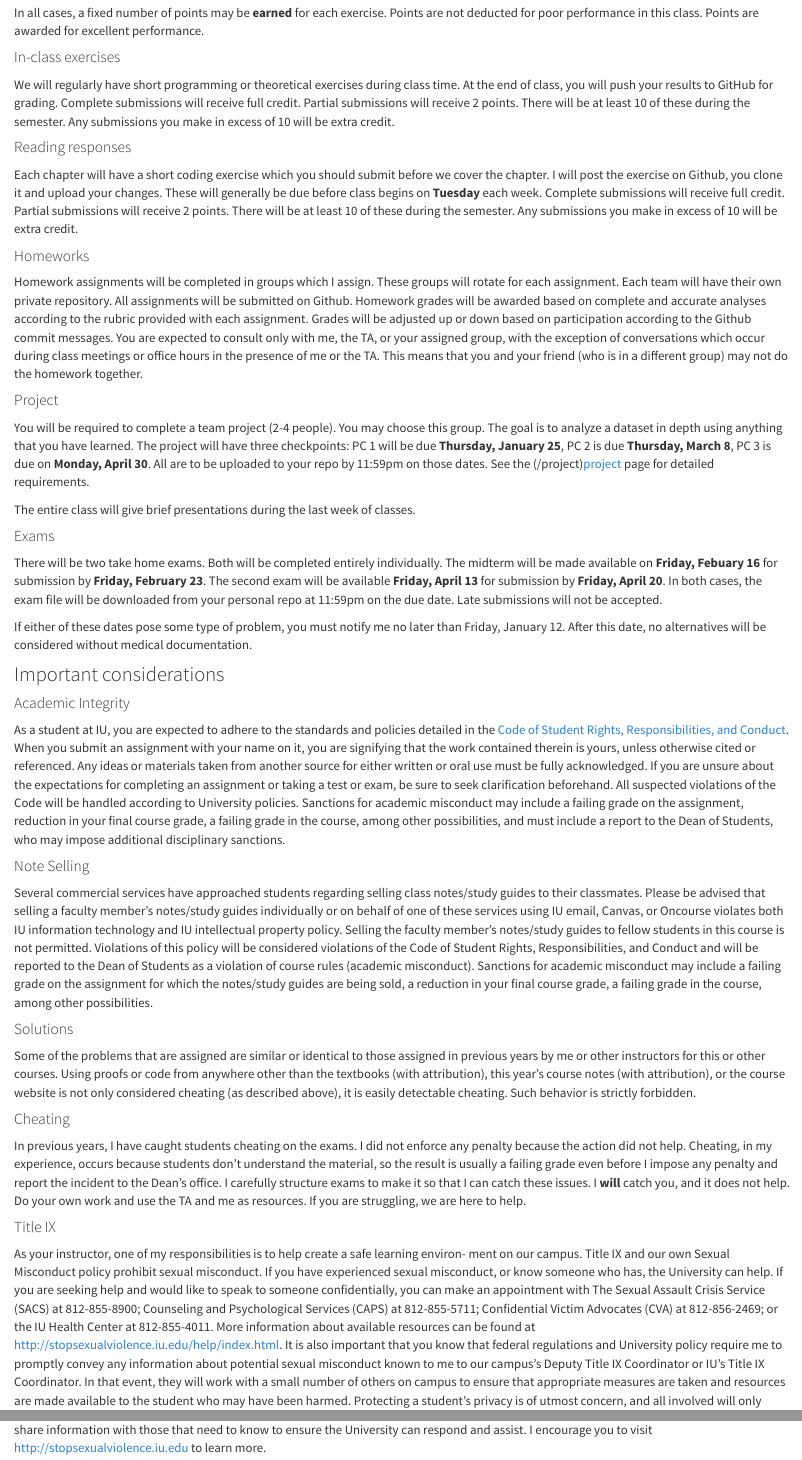
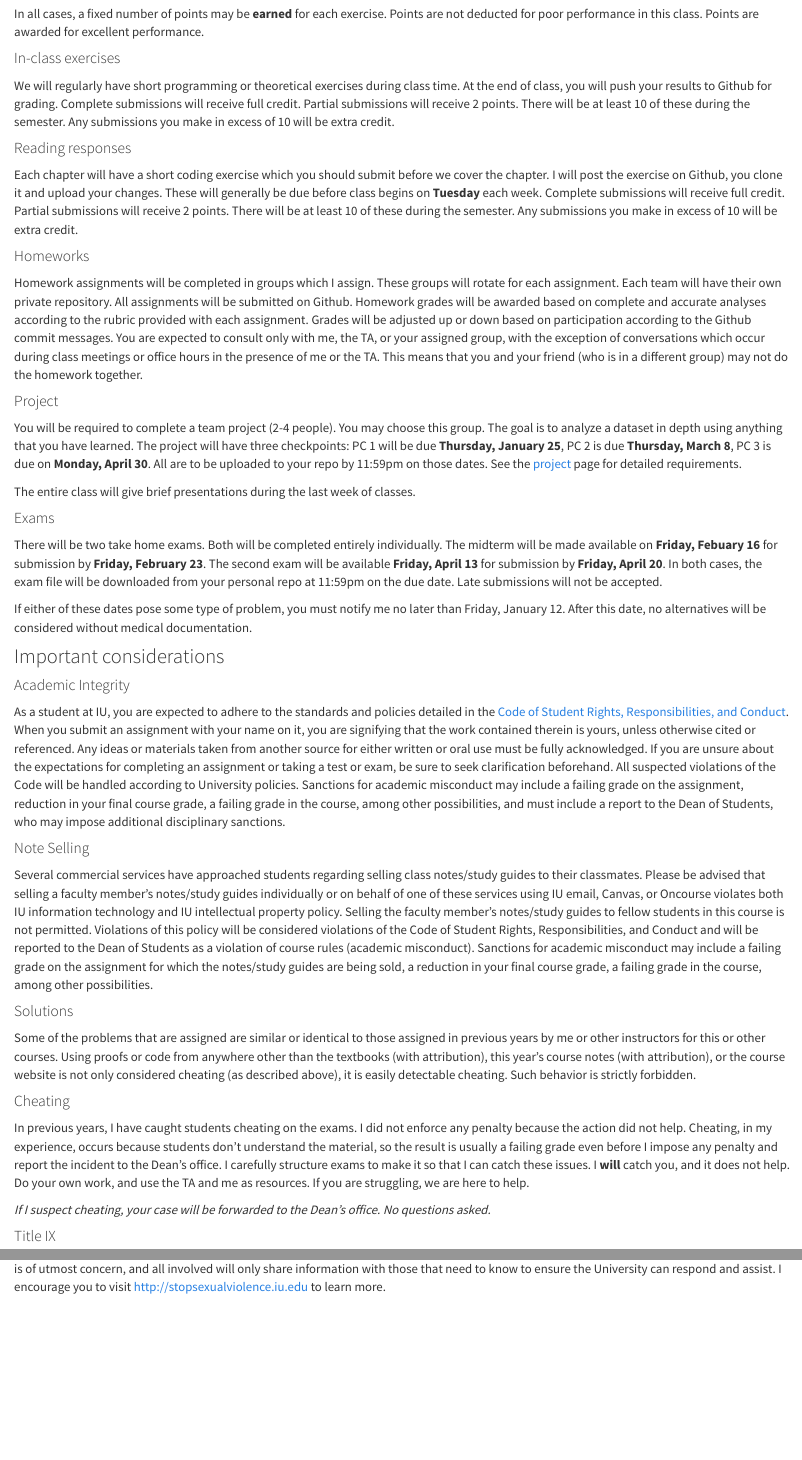
Before and after one commit to stats-432sp2018/stats-432sp2018.github.io, an R Markdown document (syllabus.Rmd): the page in a window 1100 px wide, from 1860 px down before the commit and from 1900 px down after it, so that both start at the same text, and a second part further down, joined at a grey line. Rendered offline with R 4.5, knitr and Pandoc, with nearby package versions; a font, style sheet, LaTeX package, included part or bibliography that could not be used is replaced or left out.

Commit message:
minor syllabus typos

```diff
--- a/syllabus.Rmd
+++ b/syllabus.Rmd
@@ -114,7 +114,7 @@ class. Points are awarded for excellent performance.
 
 #### In-class exercises
 
-We will regularly have short programming or theoretical exercises during class time. At the end of class, you will push your results to GitHub for grading. Complete submissions will receive full credit. Partial submissions will receive 2 points. There will be at least 10 of these during the semester. Any submissions you make in excess of 10 will be extra credit.
+We will regularly have short programming or theoretical exercises during class time. At the end of class, you will push your results to Github for grading. Complete submissions will receive full credit. Partial submissions will receive 2 points. There will be at least 10 of these during the semester. Any submissions you make in excess of 10 will be extra credit.
 
 #### Reading responses
 
@@ -134,7 +134,7 @@ during class meetings or office hours in the presence of me or the TA. This mean
 
 You will be required to complete a team project (2-4 people). You may
 choose this group. The goal
-is to analyze a dataset in depth using anything that you have learned. The project will have three checkpoints: PC 1 will be due __Thursday, January 25__, PC 2 is due __Thursday, March 8__, PC 3 is due on __Monday, April 30__. All are to be uploaded to your repo by 11:59pm on those dates. See the (/project)[project] page for detailed requirements.
+is to analyze a dataset in depth using anything that you have learned. The project will have three checkpoints: PC 1 will be due __Thursday, January 25__, PC 2 is due __Thursday, March 8__, PC 3 is due on __Monday, April 30__. All are to be uploaded to your repo by 11:59pm on those dates. See the [project](project.html) page for detailed requirements.
 
 The entire class will give brief presentations during the last week of classes.
 
@@ -193,8 +193,10 @@ only considered cheating
 
 #### Cheating
 
-In previous years, I have caught students cheating on the exams. I did not enforce any penalty because the action did not help. Cheating, in my experience, occurs because students don't understand the material, so the result is usually a failing grade even before I impose any penalty and report the incident to the Dean's office. I carefully structure exams to make it so that I can catch these issues. I __will__ catch you, and it does not help. Do your own work and use the TA and me as resources. If you are struggling, we are here to help.
+In previous years, I have caught students cheating on the exams. I did not enforce any penalty because the action did not help. Cheating, in my experience, occurs because students don't understand the material, so the result is usually a failing grade even before I impose any penalty and report the incident to the Dean's office. I carefully structure exams to make it so that I can catch these issues. I __will__ catch you, and it does not help. Do your own work, and use the TA and me as resources. If you are struggling, we are here to help.
+
+_If I suspect cheating, your case will be forwarded to the Dean's office. No questions asked._
 
 #### Title IX
 
-As your instructor, one of my responsibilities is to help create a safe learning environ- ment on our campus. Title IX and our own Sexual Misconduct policy prohibit sexual misconduct. If you have experienced sexual misconduct, or know someone who has, the University can help. If you are seeking help and would like to speak to someone confidentially, you can make an appointment with The Sexual Assault Crisis Service (SACS) at 812-855-8900; Counseling and Psychological Services (CAPS) at 812-855-5711; Confidential Victim Advocates (CVA) at 812-856-2469; or the IU Health Center at 812-855-4011. More information about available resources can be found at http://stopsexualviolence.iu.edu/help/index.html. It is also important that you know that federal regulations and University policy require me to promptly convey any information about potential sexual misconduct known to me to our campus’s Deputy Title IX Coordinator or IU’s Title IX Coordinator. In that event, they will work with a small number of others on campus to ensure that appropriate measures are taken and resources are made available to the student who may have been harmed. Protecting a student’s privacy is of utmost concern, and all involved will only share information with those that need to know to ensure the University can respond and assist. I encourage you to visit http://stopsexualviolence.iu.edu to learn more.
+As your instructor, one of my responsibilities is to help create a safe learning environment on our campus. Title IX and our own Sexual Misconduct policy prohibit sexual misconduct. If you have experienced sexual misconduct, or know someone who has, the University can help. If you are seeking help and would like to speak to someone confidentially, you can make an appointment with The Sexual Assault Crisis Service (SACS) at 812-855-8900; Counseling and Psychological Services (CAPS) at 812-855-5711; Confidential Victim Advocates (CVA) at 812-856-2469; or the IU Health Center at 812-855-4011. More information about available resources can be found at [here](http://stopsexualviolence.iu.edu/help/index.html). It is also important that you know that federal regulations and University policy require me to promptly convey any information about potential sexual misconduct known to me to our campus’s Deputy Title IX Coordinator or IU’s Title IX Coordinator. In that event, they will work with a small number of others on campus to ensure that appropriate measures are taken and resources are made available to the student who may have been harmed. Protecting a student’s privacy is of utmost concern, and all involved will only share information with those that need to know to ensure the University can respond and assist. I encourage you to visit http://stopsexualviolence.iu.edu to learn more.
```
